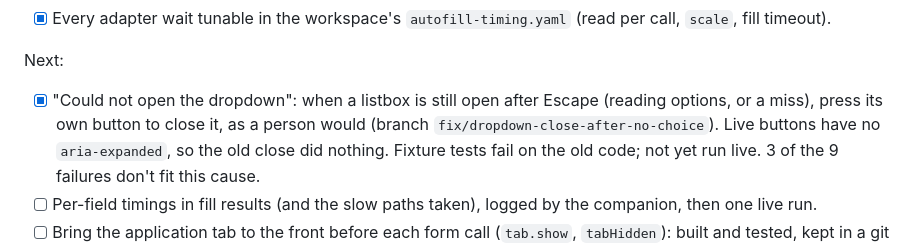
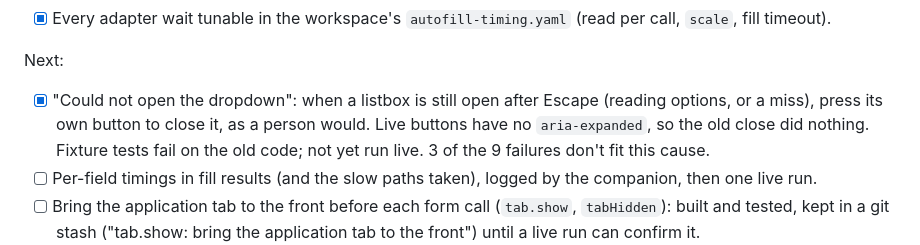
Before and after one commit to wwilliamx07/ezapply, a Markdown page: todo.md, the part around the change. Rendered like a GitHub page.

Commit message:
todo: the dropdown close fix is on main
Co-Authored-By: Claude Opus 5.5 <noreply@anthropic.com>

```diff
--- a/todo.md
+++ b/todo.md
@@ -122,7 +122,7 @@ of waiting each) and cost 4 extra calls, about 80 s of the 135 s. See `reference
 
 Next:
 - [x] "Could not open the dropdown": when a listbox is still open after Escape (reading options, or a miss),
-  press its own button to close it, as a person would (branch `fix/dropdown-close-after-no-choice`). Live
+  press its own button to close it, as a person would. Live
   buttons have no `aria-expanded`, so the old close did nothing. Fixture tests fail on the old code; not yet
   run live. 3 of the 9 failures don't fit this cause.
 - [ ] Per-field timings in fill results (and the slow paths taken), logged by the companion, then one live run.
```
